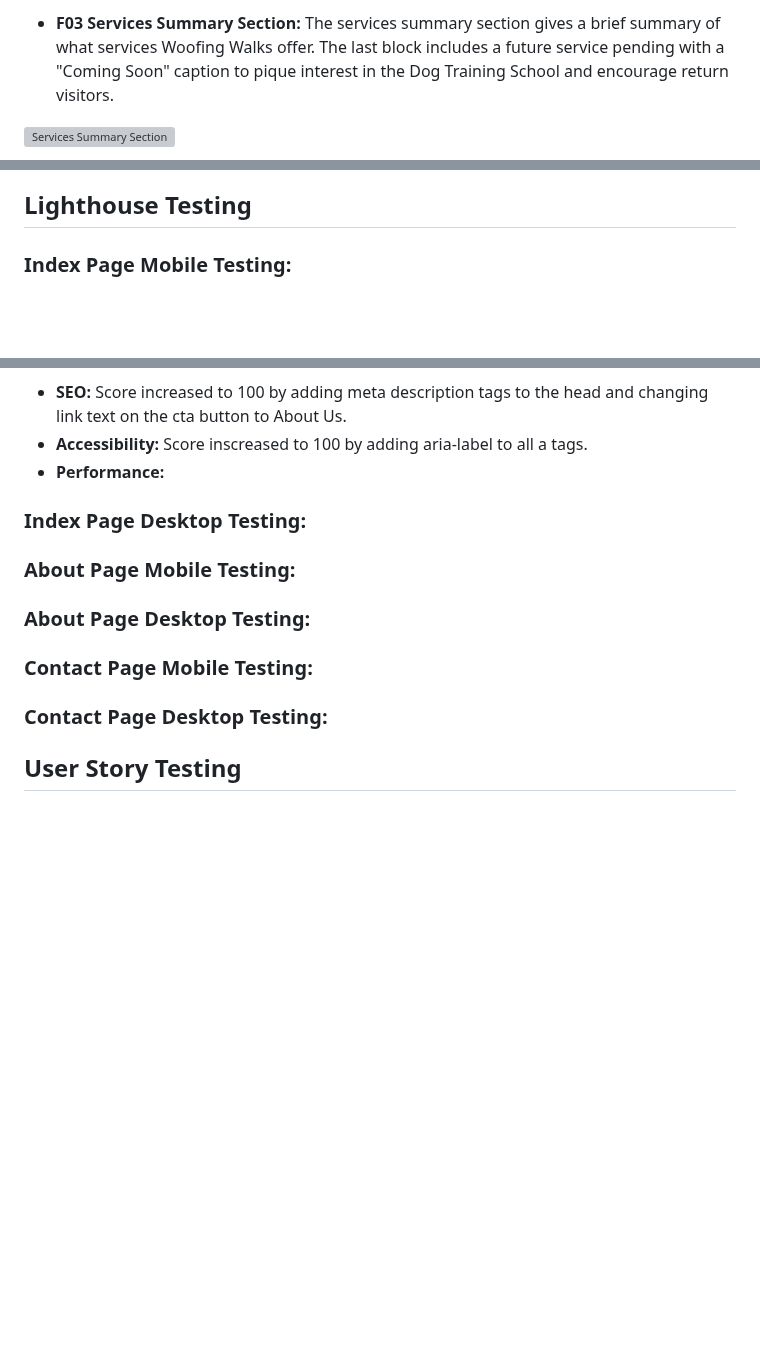
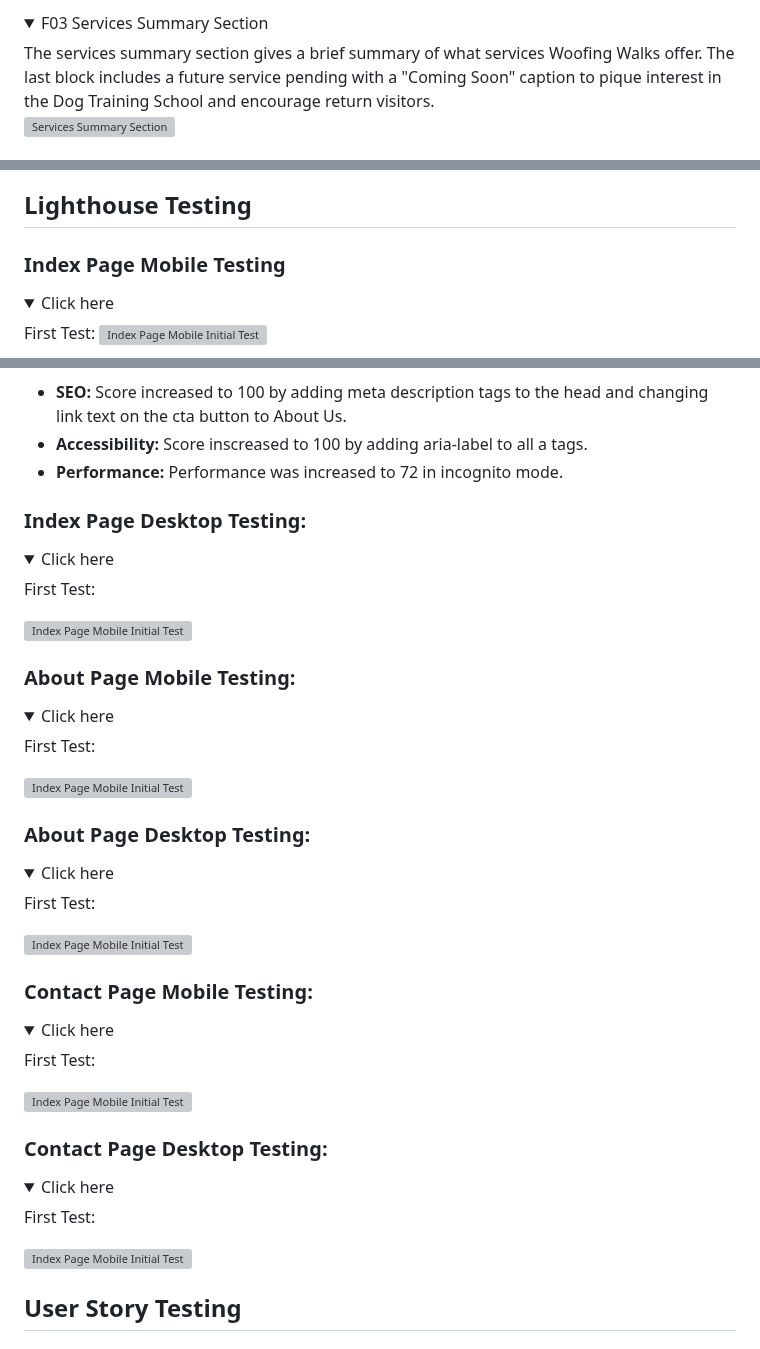
Before and after one commit to abz2489/woofing-walks, a Markdown page: README.md, 3 parts joined by grey strips. Drawn GitHub-style; folded sections open; blank space fills up the shorter version; grey boxes are pictures that could not be loaded.

Commit message:
Add testing to readme and tidy up

```diff
--- a/README.md
+++ b/README.md
@@ -86,4 +91,5 @@ The contact details were moved to the top of the page to ensure that they're fou
 
-- **F03 Services Summary Section:** The services summary section gives a brief summary of what services Woofing Walks offer. The last block includes a future service pending with a "Coming Soon" caption to pique interest in the Dog Training School and encourage return visitors.
+<details><summary>F03 Services Summary Section</summary>
+The services summary section gives a brief summary of what services Woofing Walks offer. The last block includes a future service pending with a "Coming Soon" caption to pique interest in the Dog Training School and encourage return visitors.
 
 ![Services Summary Section](docs/supp-images/f03-services-summary.webp)
@@ -160,4 +198,7 @@ The contact details were moved to the top of the page to ensure that they're fou
 
 ## **Lighthouse Testing**
-### **Index Page Mobile Testing:**
+### **Index Page Mobile Testing**
+<details><summary>Click here</summary>
+
+First Test:
 ![Index Page Mobile Initial Test](docs/testing/Lighthouse/index-lighthouse-mobile-first-test.webp)
@@ -164,13 +211,52 @@ The contact details were moved to the top of the page to ensure that they're fou
 - **SEO:** Score increased to 100 by adding meta description tags to the head and changing link text on the cta button to About Us.
 - **Accessibility:** Score inscreased to 100 by adding aria-label to all a tags.
-- **Performance:**
+- **Performance:** Performance was increased to 72 in incognito mode.
+
 ### **Index Page Desktop Testing:**
+<details><summary>Click here</summary>
+
+First Test:
+
+![Index Page Mobile Initial Test](docs/supp-images/index-lighthouse-desktop-first-test.webp)
+
+</details>
+
 
 ### **About Page Mobile Testing:**
+<details><summary>Click here</summary>
+
+First Test:
+
+![Index Page Mobile Initial Test](docs/supp-images/about-lighthouse-mobile-first-test.webp)
+
+</details>
+
 ### **About Page Desktop Testing:**
+<details><summary>Click here</summary>
+
+First Test:
+
+![Index Page Mobile Initial Test](docs/supp-images/about-lighthouse-desktop-first-test.webp)
+
+</details>
 
 ### **Contact Page Mobile Testing:**
+<details><summary>Click here</summary>
+
+First Test:
+
+![Index Page Mobile Initial Test](docs/supp-images/index-lighthouse-desktop-first-test.webp)
+
+</details>
+
 ### **Contact Page Desktop Testing:**
+<details><summary>Click here</summary>
+
+First Test:
+
+![Index Page Mobile Initial Test](docs/supp-images/index-lighthouse-desktop-first-test.webp)
+
+</details>
 
 ## **User Story Testing**
 ### Solved Bugs
```
Also changed, not shown: other parts of README.md (+61 -18 lines).
